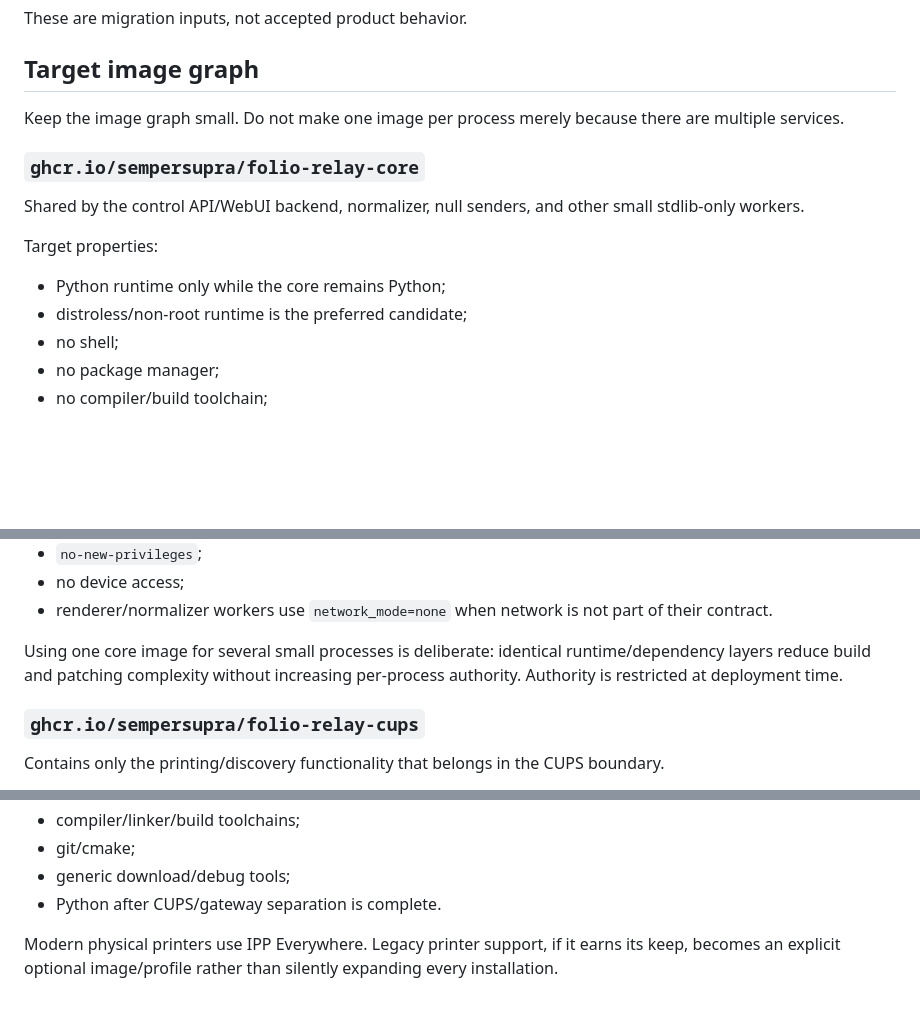
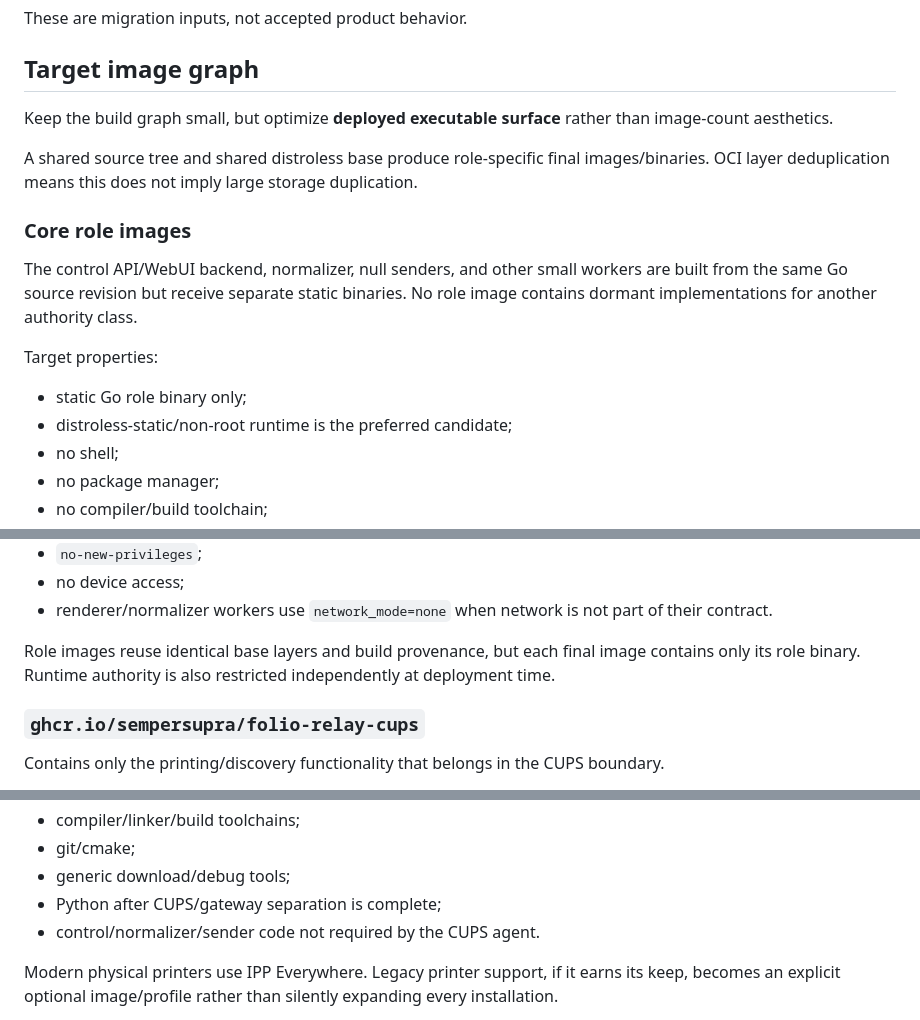
Before and after one commit to SemperSupra/folio-relay, a Markdown page: docs/RUNTIME_IMAGES.md, 3 parts joined by grey strips. Drawn GitHub-style; blank space fills up the shorter version.

```diff
--- a/docs/RUNTIME_IMAGES.md
+++ b/docs/RUNTIME_IMAGES.md
@@ -37,18 +37,23 @@ These are migration inputs, not accepted product behavior.
 
 ## Target image graph
 
-Keep the image graph small.  Do not make one image per process merely because
-there are multiple services.
+Keep the build graph small, but optimize **deployed executable surface** rather
+than image-count aesthetics.
 
-### `ghcr.io/sempersupra/folio-relay-core`
+A shared source tree and shared distroless base produce role-specific final
+images/binaries. OCI layer deduplication means this does not imply large storage
+duplication.
 
-Shared by the control API/WebUI backend, normalizer, null senders, and other
-small stdlib-only workers.
+### Core role images
+
+The control API/WebUI backend, normalizer, null senders, and other small workers
+are built from the same Go source revision but receive separate static binaries.
+No role image contains dormant implementations for another authority class.
 
 Target properties:
 
-- Python runtime only while the core remains Python;
-- distroless/non-root runtime is the preferred candidate;
+- static Go role binary only;
+- distroless-static/non-root runtime is the preferred candidate;
 - no shell;
 - no package manager;
 - no compiler/build toolchain;
@@ -66,9 +71,9 @@ Target properties:
 - renderer/normalizer workers use `network_mode=none` when network is not part
   of their contract.
 
-Using one core image for several small processes is deliberate: identical
-runtime/dependency layers reduce build and patching complexity without
-increasing per-process authority.  Authority is restricted at deployment time.
+Role images reuse identical base layers and build provenance, but each final
+image contains only its role binary. Runtime authority is also restricted
+independently at deployment time.
 
 ### `ghcr.io/sempersupra/folio-relay-cups`
 
@@ -94,7 +99,8 @@ real requirement:
 - compiler/linker/build toolchains;
 - git/cmake;
 - generic download/debug tools;
-- Python after CUPS/gateway separation is complete.
+- Python after CUPS/gateway separation is complete;
+- control/normalizer/sender code not required by the CUPS agent.
 
 Modern physical printers use IPP Everywhere. Legacy printer support, if it
 earns its keep, becomes an explicit optional image/profile rather than silently
```
Also changed, not shown: other parts of docs/RUNTIME_IMAGES.md (+31 -0 lines).
